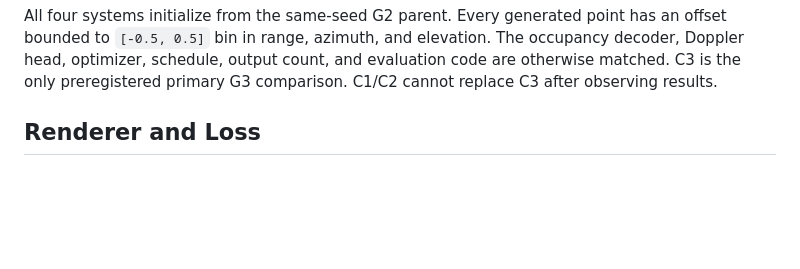
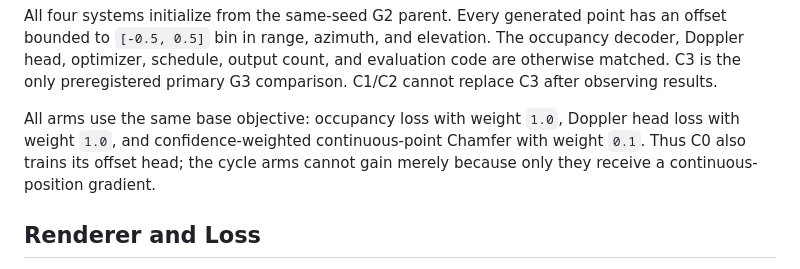
Before and after one commit to chimeraHHH/Radar_point_cloud_gen, a Markdown page: docs/g3_cube_cycle_protocol.md, the part around the change. Drawn GitHub-style; blank space fills up the shorter version.

Commit message:
docs: fix matched Cube-cycle base objective

```diff
--- a/docs/g3_cube_cycle_protocol.md
+++ b/docs/g3_cube_cycle_protocol.md
@@ -28,6 +28,11 @@ has an offset bounded to `[-0.5, 0.5]` bin in range, azimuth, and elevation.
 The occupancy decoder, Doppler head, optimizer, schedule, output count, and
 evaluation code are otherwise matched. C3 is the only preregistered primary G3
 comparison. C1/C2 cannot replace C3 after observing results.
+
+All arms use the same base objective: occupancy loss with weight `1.0`, Doppler
+head loss with weight `1.0`, and confidence-weighted continuous-point Chamfer
+with weight `0.1`. Thus C0 also trains its offset head; the cycle arms cannot
+gain merely because only they receive a continuous-position gradient.
 
 ## Renderer and Loss
 
```
